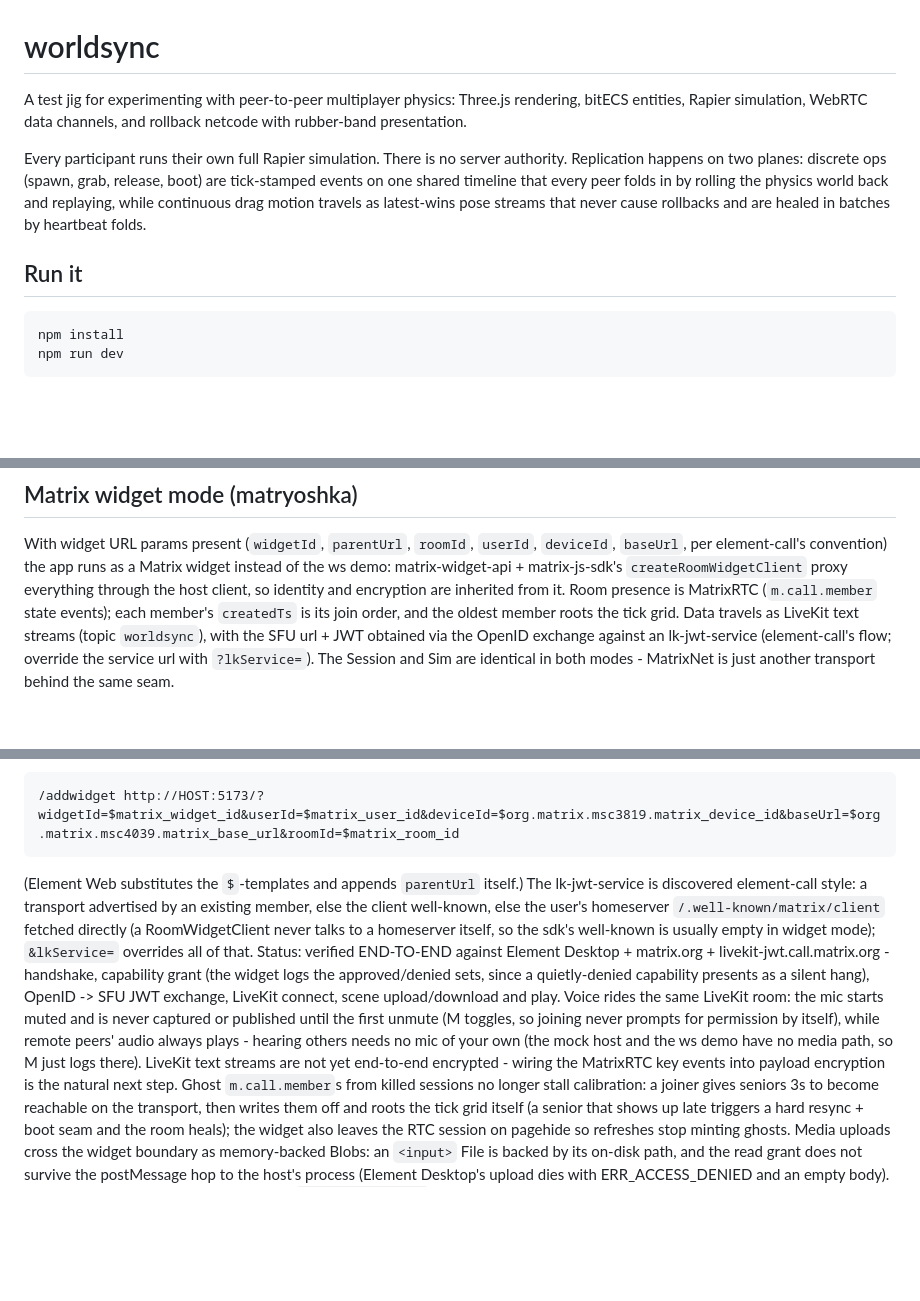
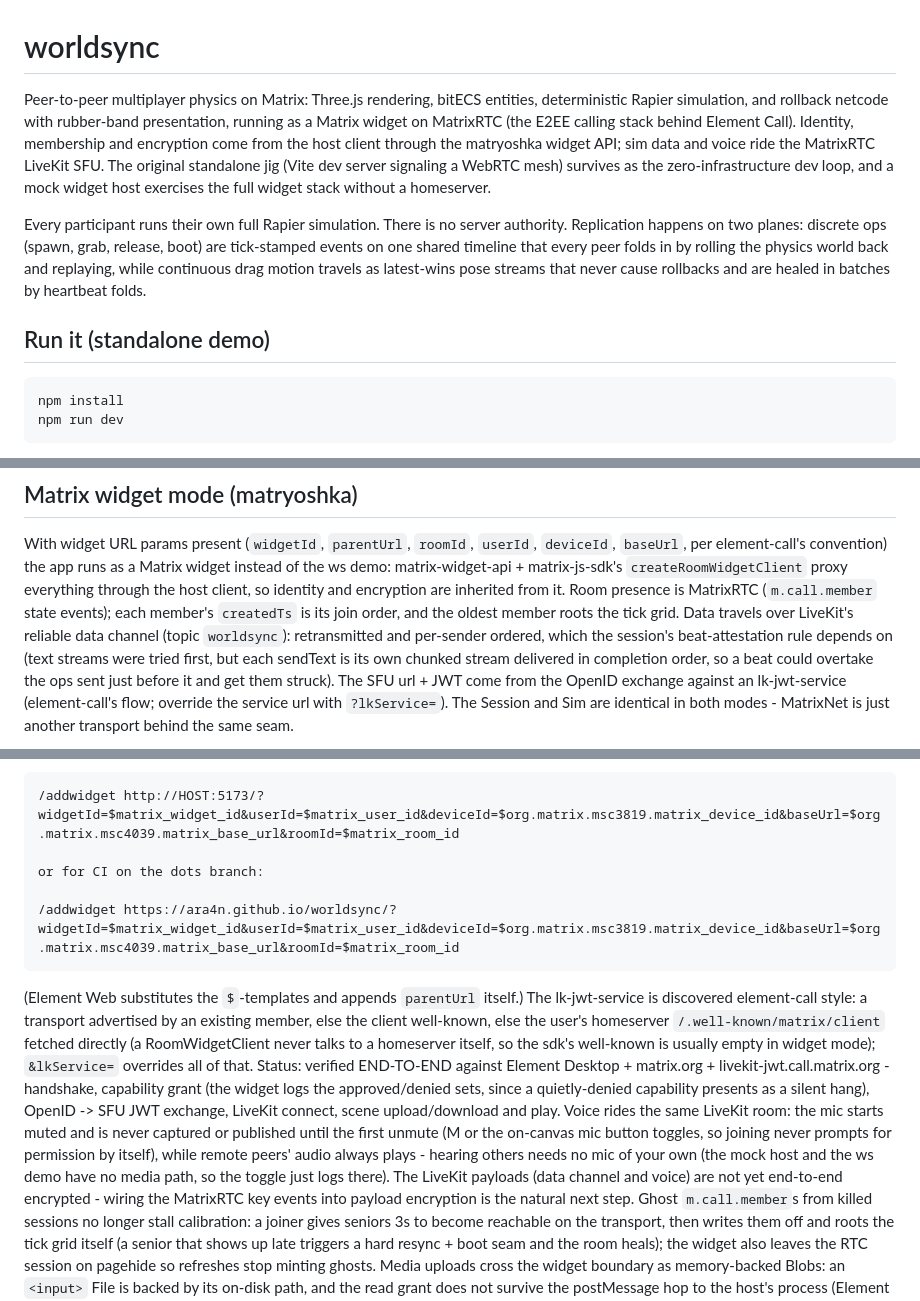
Before and after one commit to ara4n/worldsync, a Markdown page: README.md, 3 parts joined by grey strips. GitHub-like rendering; blank space fills up the shorter version.

Commit message:
README: worldsync builds on MatrixRTC, not just a WebRTC jig
Rewrite the intro around the current shape (Matrix widget on MatrixRTC,
LiveKit SFU for data and voice, standalone mesh demoted to dev loop),
fix the stale text-streams description to the reliable data channel,
and fold the on-canvas mic button into the voice paragraph.

````diff
--- a/README.md
+++ b/README.md
@@ -1,8 +1,14 @@
 # worldsync
 
-A test jig for experimenting with peer-to-peer multiplayer physics: Three.js
-rendering, bitECS entities, Rapier simulation, WebRTC data channels, and
-rollback netcode with rubber-band presentation.
+Peer-to-peer multiplayer physics on Matrix: Three.js rendering, bitECS
+entities, deterministic Rapier simulation, and rollback netcode with
+rubber-band presentation, running as a Matrix widget on MatrixRTC (the
+E2EE calling stack behind Element Call). Identity, membership and
+encryption come from the host client through the matryoshka widget API;
+sim data and voice ride the MatrixRTC LiveKit SFU. The original
+standalone jig (Vite dev server signaling a WebRTC mesh) survives as the
+zero-infrastructure dev loop, and a mock widget host exercises the full
+widget stack without a homeserver.
 
 Every participant runs their own full Rapier simulation. There is no server
 authority. Replication happens on two planes: discrete ops (spawn, grab,
@@ -11,7 +17,7 @@ peer folds in by rolling the physics world back and replaying, while
 continuous drag motion travels as latest-wins pose streams that never cause
 rollbacks and are healed in batches by heartbeat folds.
 
-## Run it
+## Run it (standalone demo)
 
 ```
 npm install
@@ -46,8 +52,12 @@ Matrix widget instead of the ws demo: matrix-widget-api + matrix-js-sdk's
 `createRoomWidgetClient` proxy everything through the host client, so
 identity and encryption are inherited from it. Room presence is MatrixRTC
 (`m.call.member` state events); each member's `createdTs` is its join
-order, and the oldest member roots the tick grid. Data travels as LiveKit
-text streams (topic `worldsync`), with the SFU url + JWT obtained via the
+order, and the oldest member roots the tick grid. Data travels over
+LiveKit's reliable data channel (topic `worldsync`): retransmitted and
+per-sender ordered, which the session's beat-attestation rule depends on
+(text streams were tried first, but each sendText is its own chunked
+stream delivered in completion order, so a beat could overtake the ops
+sent just before it and get them struck). The SFU url + JWT come from the
 OpenID exchange against an lk-jwt-service (element-call's flow; override
 the service url with `?lkService=`). The Session and Sim are identical in
 both modes - MatrixNet is just another transport behind the same seam.
@@ -191,6 +201,10 @@ To embed for real, serve the app (dev server works: `npm run dev --
 
 ```
 /addwidget http://HOST:5173/?widgetId=$matrix_widget_id&userId=$matrix_user_id&deviceId=$org.matrix.msc3819.matrix_device_id&baseUrl=$org.matrix.msc4039.matrix_base_url&roomId=$matrix_room_id
+
+or for CI on the dots branch:
+
+/addwidget https://ara4n.github.io/worldsync/?widgetId=$matrix_widget_id&userId=$matrix_user_id&deviceId=$org.matrix.msc3819.matrix_device_id&baseUrl=$org.matrix.msc4039.matrix_base_url&roomId=$matrix_room_id
 ```
 
 (Element Web substitutes the `$`-templates and appends `parentUrl`
@@ -205,12 +219,13 @@ capability grant (the widget logs the approved/denied sets, since a
 quietly-denied capability presents as a silent hang), OpenID -> SFU JWT
 exchange, LiveKit connect, scene upload/download and play. Voice rides
 the same LiveKit room: the mic starts muted and is never captured or
-published until the first unmute (M toggles, so joining never prompts
-for permission by itself), while remote peers' audio always plays -
-hearing others needs no mic of your own (the mock host and the ws demo
-have no media path, so M just logs there). LiveKit text
-streams are not yet end-to-end encrypted - wiring the MatrixRTC key
-events into payload encryption is the natural next step. Ghost
+published until the first unmute (M or the on-canvas mic button toggles,
+so joining never prompts for permission by itself), while remote peers'
+audio always plays - hearing others needs no mic of your own (the mock
+host and the ws demo have no media path, so the toggle just logs there).
+The LiveKit payloads (data channel and voice) are not yet end-to-end
+encrypted - wiring the MatrixRTC key events into payload encryption is
+the natural next step. Ghost
 `m.call.member`s from killed sessions no longer stall calibration: a
 joiner gives seniors 3s to become reachable on the transport, then
 writes them off and roots the tick grid itself (a senior that shows up
````
